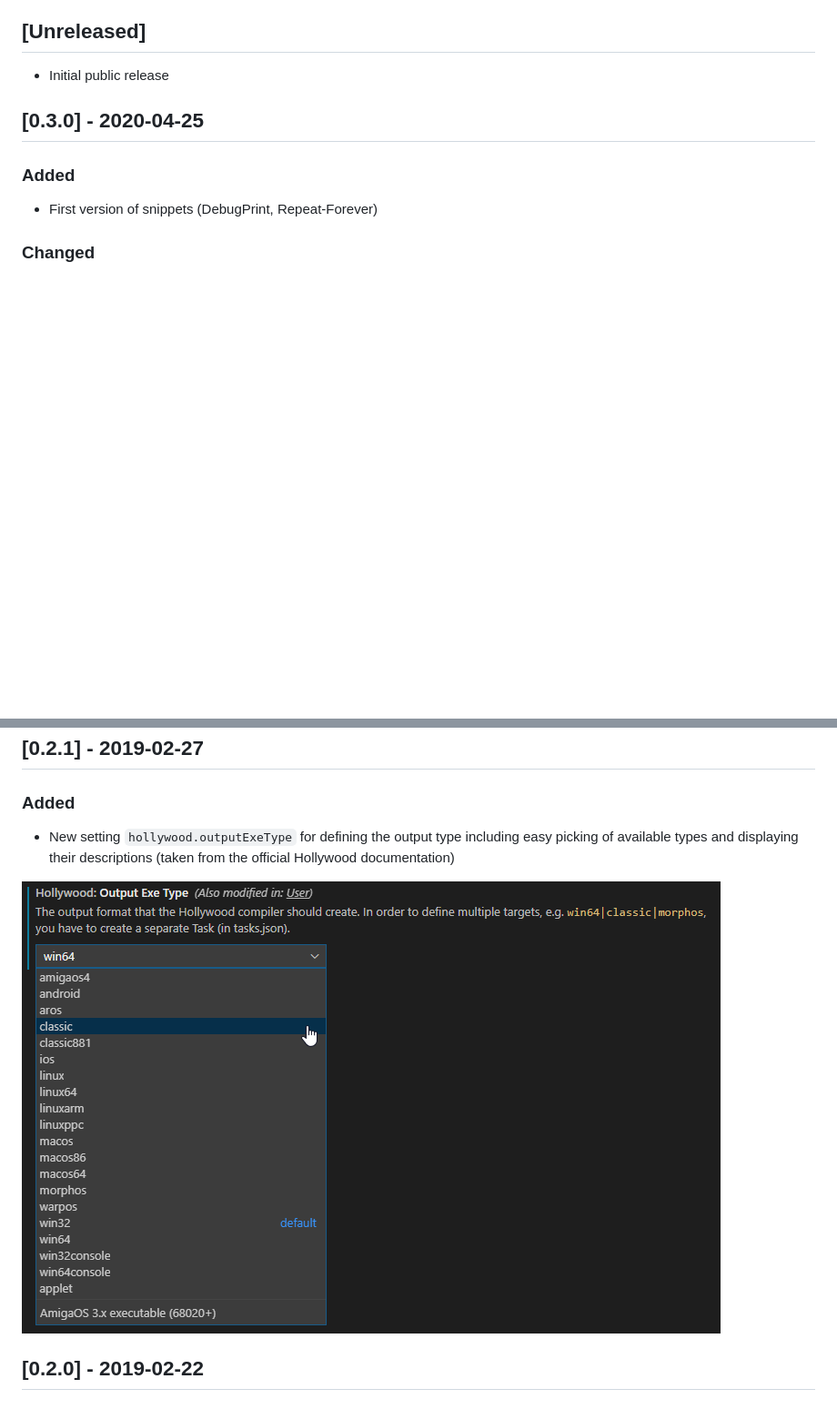
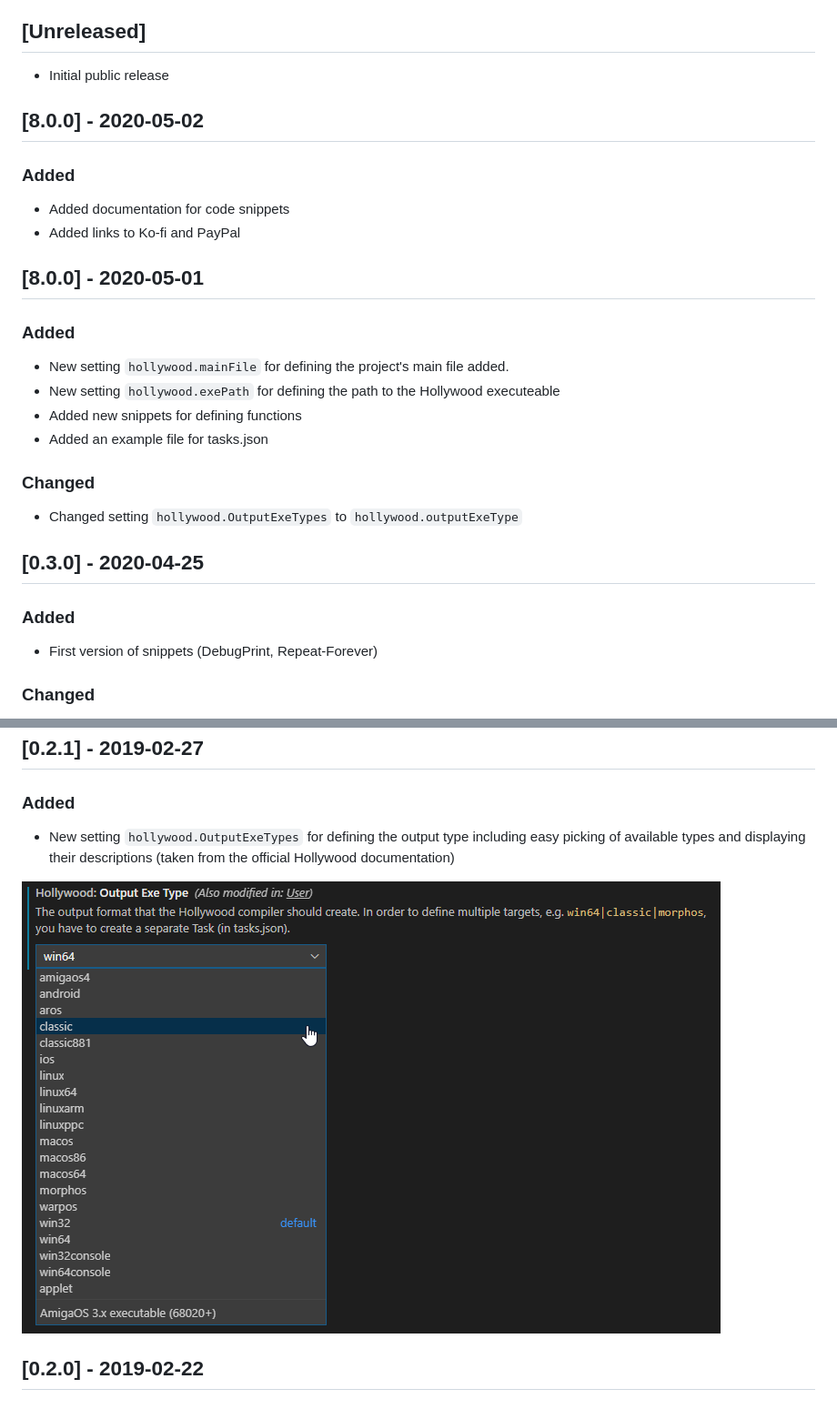
Before and after one commit to JohnArcher/vscode-hollywood-mal, a Markdown page: CHANGELOG.md, 2 parts joined by grey strips. Shown at 91% size. Rendered like a GitHub page; blank space fills up the shorter version.

```diff
--- a/CHANGELOG.md
+++ b/CHANGELOG.md
@@ -5,6 +5,26 @@ All notable changes to the "hw4vsc" extension will be documented in this file.
 ## [Unreleased]
 
 - Initial public release
+
+## [8.0.0] - 2020-05-02
+
+### Added
+
+- Added documentation for code snippets
+- Added links to Ko-fi and PayPal
+
+## [8.0.0] - 2020-05-01
+
+### Added
+
+- New setting `hollywood.mainFile` for defining the project's main file added.
+- New setting `hollywood.exePath` for defining the path to the Hollywood executeable
+- Added new snippets for defining functions
+- Added an example file for tasks.json
+
+### Changed
+
+- Changed setting `hollywood.OutputExeTypes` to `hollywood.outputExeType`
 
 ## [0.3.0] - 2020-04-25
 
@@ -20,5 +40,5 @@ All notable changes to the "hw4vsc" extension will be documented in this file.
 
 ### Added
 
-- New setting `hollywood.outputExeType` for defining the output type including easy picking of available types and displaying their descriptions (taken from the official Hollywood documentation)
+- New setting `hollywood.OutputExeTypes` for defining the output type including easy picking of available types and displaying their descriptions (taken from the official Hollywood documentation)
 
```
Also changed, not shown: other parts of CHANGELOG.md (+1 -1 lines), README.md (+28 -2 lines), snippets.md (added, +73 -0 lines), media/snippet_example.png (added), 1 other file.
